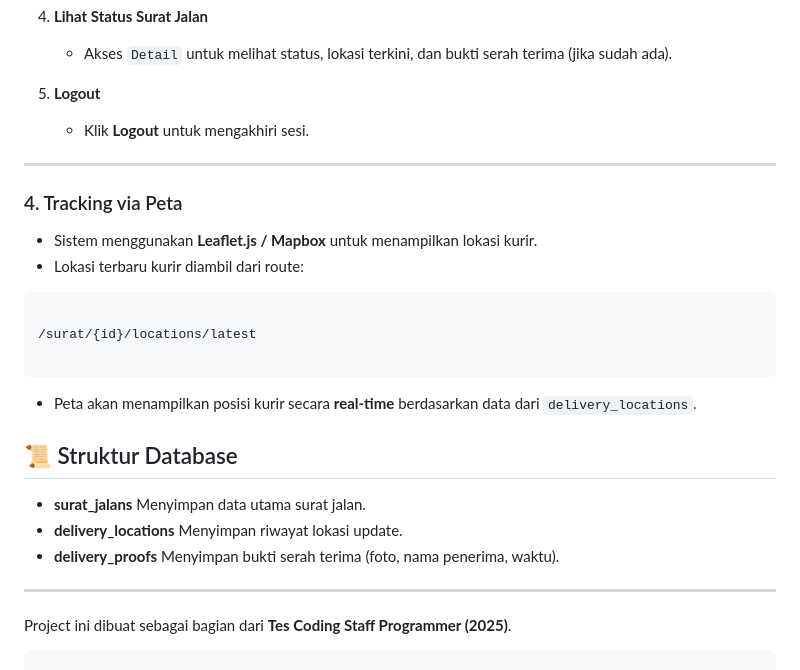
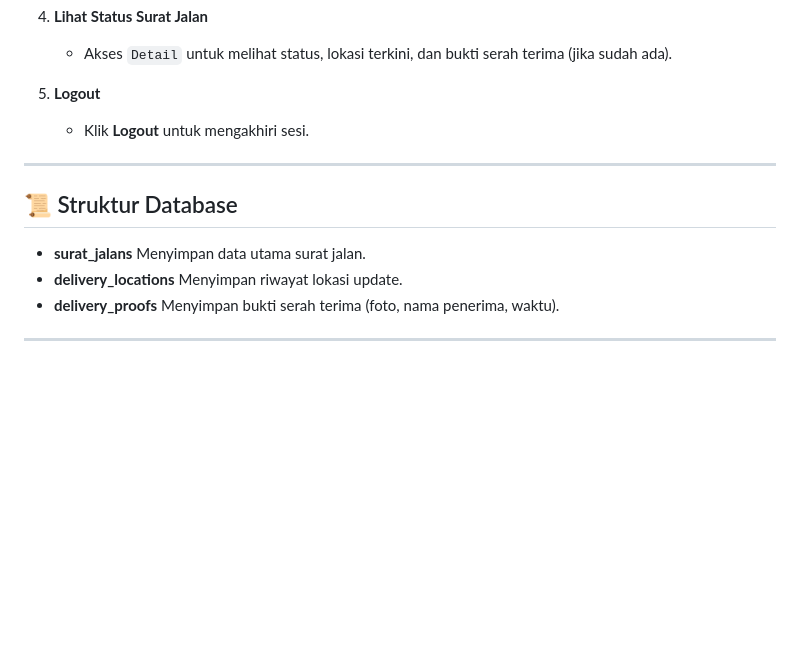
Before and after one commit to SilviaPrada/suratjalan-tracker, a Markdown page: README.md, the part around the change. Drawn GitHub-style; blank space fills up the shorter version.

````diff
--- a/README.md
+++ b/README.md
@@ -172,16 +172,6 @@ Aplikasi berbasis **Laravel** untuk mengelola dan melacak **Surat Jalan Pengirim
 
 ---
 
-### 4. Tracking via Peta
-- Sistem menggunakan **Leaflet.js / Mapbox** untuk menampilkan lokasi kurir.
-- Lokasi terbaru kurir diambil dari route:
-```
-
-/surat/{id}/locations/latest
-
-```
-- Peta akan menampilkan posisi kurir secara **real-time** berdasarkan data dari `delivery_locations`.
-
 ## 📜 Struktur Database
 
 * **surat_jalans**
@@ -192,6 +182,3 @@ Aplikasi berbasis **Laravel** untuk mengelola dan melacak **Surat Jalan Pengirim
   Menyimpan bukti serah terima (foto, nama penerima, waktu).
 
 ---
-Project ini dibuat sebagai bagian dari **Tes Coding Staff Programmer (2025)**.
-
-```
````
